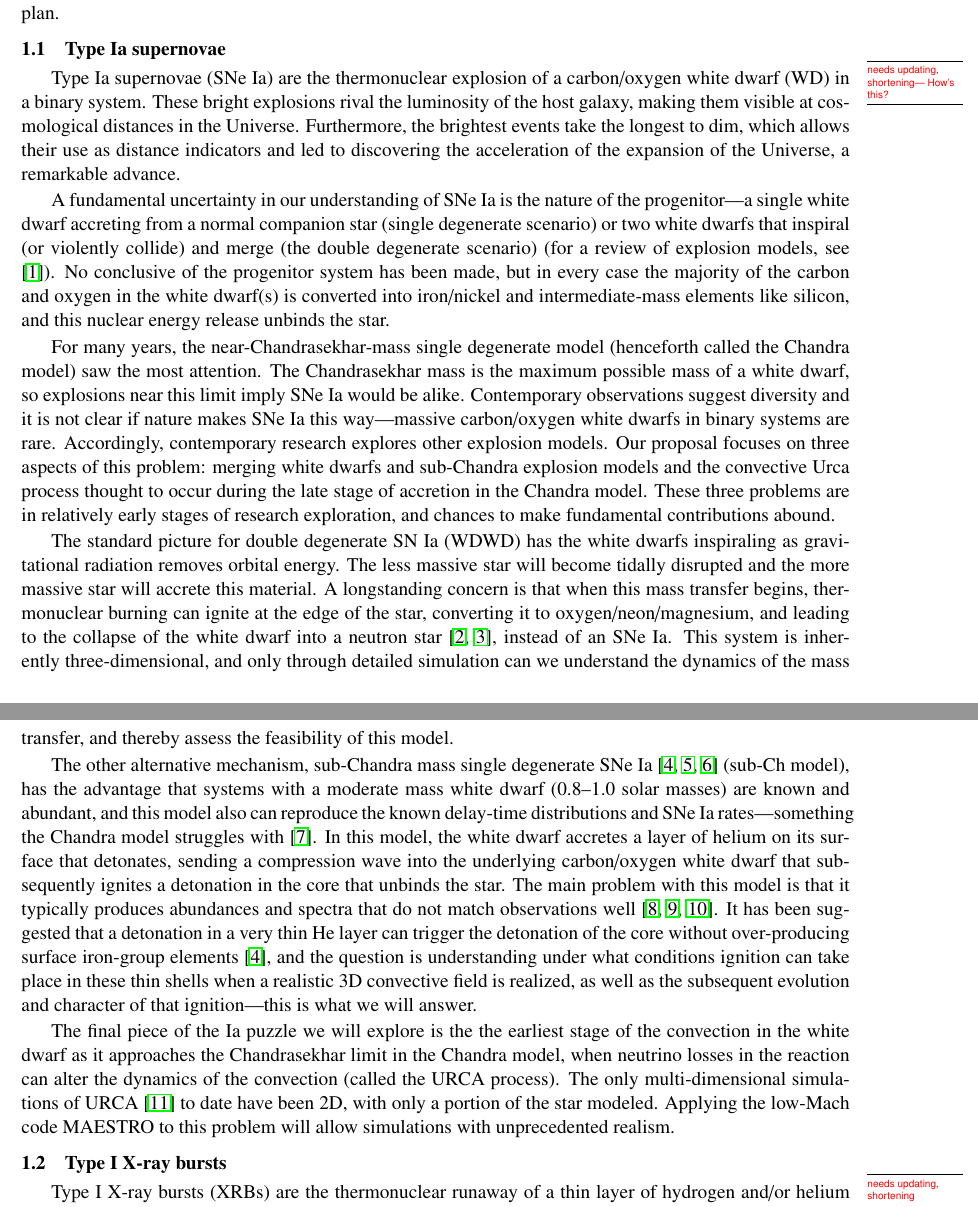
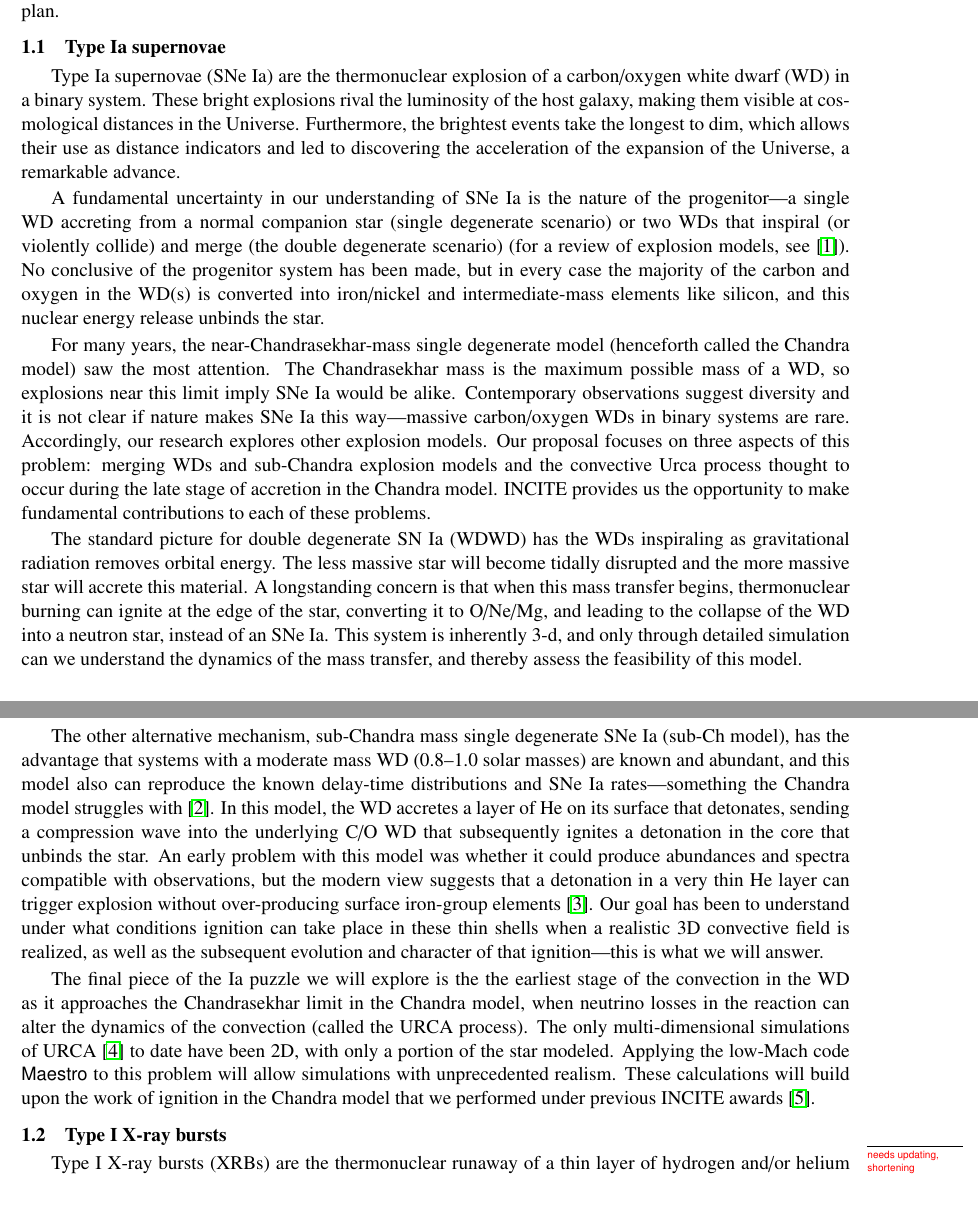
Before and after one commit to dnkasen/INCITE_2017, a LaTeX document (initial_proposal/narrative.tex, which reads initial_proposal/sneIa.tex): two parts of pages 1 and 2 of 12, joined at a grey line, cut so that both start at the same text. Compiled offline with pdfLaTeX.

Commit message:
MIke's pass at SNe Ia

```diff
--- a/initial_proposal/sneIa.tex
+++ b/initial_proposal/sneIa.tex
@@ -1,79 +1,74 @@
-Type Ia supernovae (SNe Ia) are the thermonuclear explosion of a  \MarginPar{needs updating, shortening--- How's this?}
-carbon/oxygen white dwarf (WD) in a binary system.  These
-bright explosions rival the luminosity of the host galaxy,
-making them visible at cosmological distances in the Universe. Furthermore,
-the brightest events take the longest to dim, which allows their
-use as distance indicators and led to discovering
-the acceleration of the expansion of the Universe, a
-remarkable advance.
+Type Ia supernovae (SNe Ia) are the thermonuclear explosion of a
+carbon/oxygen white dwarf (WD) in a binary system.  These bright
+explosions rival the luminosity of the host galaxy, making them
+visible at cosmological distances in the Universe. Furthermore, the
+brightest events take the longest to dim, which allows their use as
+distance indicators and led to discovering the acceleration of the
+expansion of the Universe, a remarkable advance.
 
 A fundamental uncertainty in our understanding of SNe Ia is the nature
-of the progenitor---a single white dwarf accreting from a normal
-companion star (single degenerate scenario) or two white dwarfs that
-inspiral (or violently collide) and merge (the double degenerate
-scenario) (for a review of explosion models, see \cite{calder:2013}).
-No conclusive of the progenitor system has been made,
-but in every case the majority of the carbon and
-oxygen in the white dwarf(s) is converted into iron/nickel and
-intermediate-mass elements like silicon, and this nuclear energy
-release unbinds the star.
+of the progenitor---a single WD accreting from a normal companion star
+(single degenerate scenario) or two WDs that inspiral (or
+violently collide) and merge (the double degenerate scenario) (for a
+review of explosion models, see \cite{calder:2013}).  No conclusive of
+the progenitor system has been made, but in every case the majority of
+the carbon and oxygen in the WD(s) is converted into
+iron/nickel and intermediate-mass elements like silicon, and this
+nuclear energy release unbinds the star.
 
 For many years, the near-Chandrasekhar-mass single degenerate model
 (henceforth called the Chandra model) saw the most attention.  The
-Chandrasekhar mass is the maximum possible mass of a white
-dwarf, so explosions near this limit imply SNe Ia would be alike.
-Contemporary observations suggest diversity and it is not
-clear if nature makes SNe Ia this way---massive
-carbon/oxygen white dwarfs in binary systems are rare.  Accordingly,
-contemporary research explores other explosion models. Our proposal
-focuses on three aspects of this problem: merging white dwarfs
-and sub-Chandra explosion models and the convective Urca process
-thought to occur during the late stage of accretion in the
-Chandra model. These three problems are in relatively early stages
-of research exploration, and chances to make fundamental
-contributions abound.
+Chandrasekhar mass is the maximum possible mass of a WD, so
+explosions near this limit imply SNe Ia would be alike.  Contemporary
+observations suggest diversity and it is not clear if nature makes SNe
+Ia this way---massive carbon/oxygen WDs in binary systems are
+rare.  Accordingly, our research explores other explosion models. Our
+proposal focuses on three aspects of this problem: merging WDs
+and sub-Chandra explosion models and the convective Urca
+process thought to occur during the late stage of accretion in the
+Chandra model.  INCITE provides us the opportunity to make fundamental
+contributions to each of these problems.
 
-The standard picture for double degenerate SN Ia (WDWD) has the
-white dwarfs inspiraling as gravitational radiation
-removes orbital energy.  The less massive star will
-become tidally disrupted and the more massive star will accrete this
-material.  A longstanding concern is that when this mass transfer
-begins, thermonuclear burning can ignite at the edge of the star,
-converting it to oxygen/neon/magnesium, and leading to the collapse of
-the white dwarf into a neutron
-star~\cite{saionomoto:2004,fryerdiehl:2008}, instead of an SNe Ia.
-This system is inherently three-dimensional, and only through detailed
-simulation can we understand the dynamics of the mass transfer, and
-thereby assess the feasibility of this model.
+The standard picture for double degenerate SN Ia (WDWD) has the WDs
+inspiraling as gravitational radiation removes orbital energy.
+The less massive star will become tidally disrupted and the more
+massive star will accrete this material.  A longstanding concern is
+that when this mass transfer begins, thermonuclear burning can ignite
+at the edge of the star, converting it to O/Ne/Mg, and leading to the
+collapse of the WD into a neutron star, instead of an SNe Ia.
+% ~\cite{saionomoto:2004,fryerdiehl:2008}
+This system is inherently 3-d, and only through detailed simulation
+can we understand the dynamics of the mass transfer, and thereby
+assess the feasibility of this model.
 
-The other alternative mechanism, sub-Chandra mass single degenerate SNe
-Ia~\cite{fink:2010,shen:2010,sim:2012} (sub-Ch
-model), has the advantage that systems with a moderate mass white dwarf
-(0.8--1.0 solar masses) are known and abundant, and this model also can
-reproduce the known delay-time distributions and SNe Ia
+The other alternative mechanism, sub-Chandra mass single degenerate
+SNe Ia (sub-Ch model),
+% ~\cite{fink:2010,shen:2010,sim:2012}
+has the advantage that systems with a moderate mass WD
+(0.8--1.0 solar masses) are known and abundant, and this model also
+can reproduce the known delay-time distributions and SNe Ia
 rates---something the Chandra model struggles with~\cite{ruiter:2011}.
-In this model, the white dwarf accretes a layer
-of helium on its surface that detonates, sending
-a compression wave into the
-underlying carbon/oxygen white dwarf that subsequently
-ignites a detonation in the core that unbinds the star. The main
-problem with this model is that it typically produces abundances
-and spectra that do not match observations
-well~\cite{hoeflich:1996,nugent:1997,kromer:2010}.
-It has been suggested
-that a detonation in a very thin He layer can trigger the detonation
-of the core without over-producing surface iron-group
-elements~\cite{fink:2010}, and the question is understanding under
-what conditions ignition can take
-place in these thin shells when a realistic 3D convective field is
-realized, as well as the subsequent evolution and character of that
-ignition---this is what we will answer.
+In this model, the WD accretes a layer of He on its surface
+that detonates, sending a compression wave into the underlying C/O WD
+that subsequently ignites a detonation in the core that unbinds the
+star.  An early problem with this model was whether it
+could produce abundances and spectra compatible with observations,
+%\cite{hoeflich:1996,nugent:1997,kromer:2010}.
+but the modern view suggests that a detonation in a very thin He layer
+can trigger explosion without over-producing surface iron-group
+elements~\cite{fink:2010}.  Our goal has been to understand under what
+conditions ignition can take place in these thin shells when a
+realistic 3D convective field is realized, as well as the subsequent
+evolution and character of that ignition---this is what we will
+answer.
 
-The final piece of the Ia puzzle we will explore is the
-the earliest stage of the convection in the white
-dwarf as it approaches the Chandrasekhar limit in the Chandra
-model, when neutrino losses in the reaction can alter the dynamics of
-the convection (called the URCA process).  The only multi-dimensional
-simulations of URCA~\cite{URCA} to date have been 2D, with only a
-portion of the star modeled.  Applying the low-Mach code MAESTRO
-to this problem will allow simulations with unprecedented realism.
+The final piece of the Ia puzzle we will explore is the the earliest
+stage of the convection in the WD as it approaches the Chandrasekhar
+limit in the Chandra model, when neutrino losses in the reaction can
+alter the dynamics of the convection (called the URCA process).  The
+only multi-dimensional simulations of URCA~\cite{URCA} to date have
+been 2D, with only a portion of the star modeled.  Applying the
+low-Mach code \maestro\ to this problem will allow simulations with
+unprecedented realism.  These calculations will build upon the
+work of ignition in the Chandra model that we performed under
+previous INCITE awards~\cite{Non12}.
```
